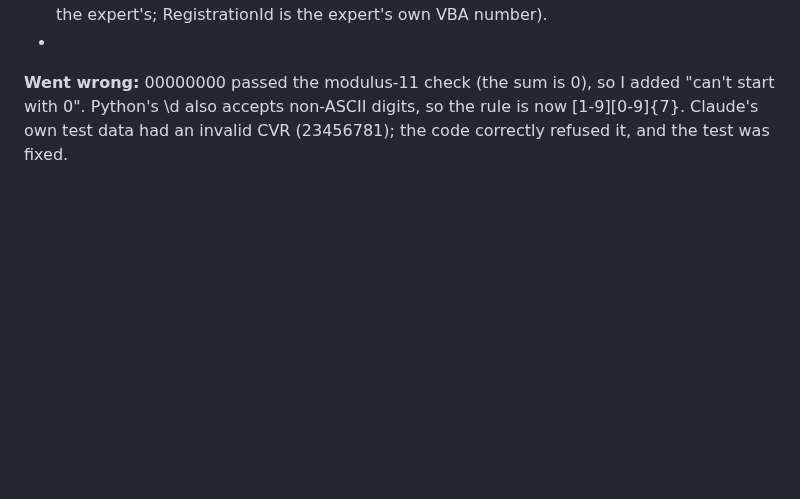
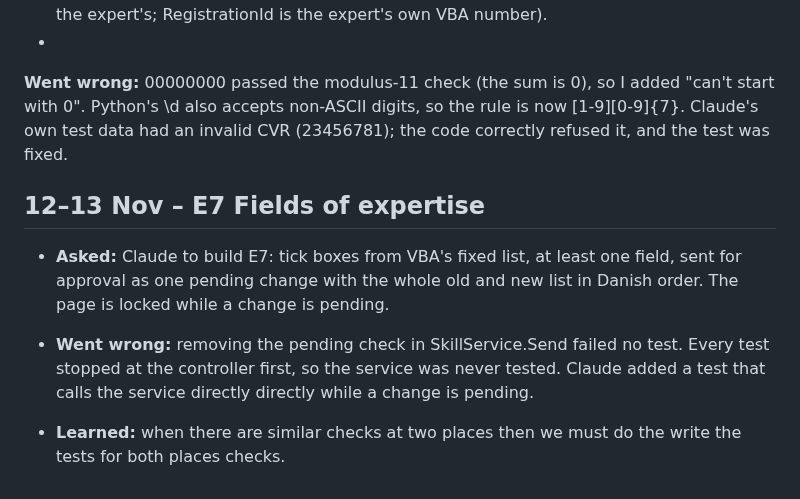
Before and after one commit to leesha-nagvekar/expert-selfservice, a Markdown page: docs/learning-log.md, the part around the change. Rendered like a GitHub page; blank space fills up the shorter version.

Commit message:
Learning log: 12-13 Nov (E7)
Co-Authored-By: Claude Opus 5.5 <noreply@anthropic.com>

```diff
--- a/docs/learning-log.md
+++ b/docs/learning-log.md
@@ -87,3 +87,12 @@ Built the ASP.NET Core skeleton (phase 3) with Claude, test first at every step:
 company's number, not the expert's; RegistrationId is the expert's own VBA number).
 -
 **Went wrong:** 00000000 passed the modulus-11 check (the sum is 0), so I added "can't start with 0". Python's \d also accepts non-ASCII digits, so the rule is now [1-9][0-9]{7}. Claude's own test data had an invalid CVR (23456781); the code correctly refused it, and the test was fixed.
+
+## 12–13 Nov – E7 Fields of expertise
+
+- **Asked:**
+Claude to build E7: tick boxes from VBA's fixed list, at least one field, sent for approval as one pending change with the whole old and new list in Danish order. The page is locked while a change is pending.
+
+- **Went wrong:** removing the pending check in SkillService.Send failed no test. Every test stopped at the controller first, so the service was never tested. Claude added a test that calls the service directly directly while a change is pending.
+
+- **Learned:** when there are similar checks at two places then we must do the write the tests for both places checks.
```
